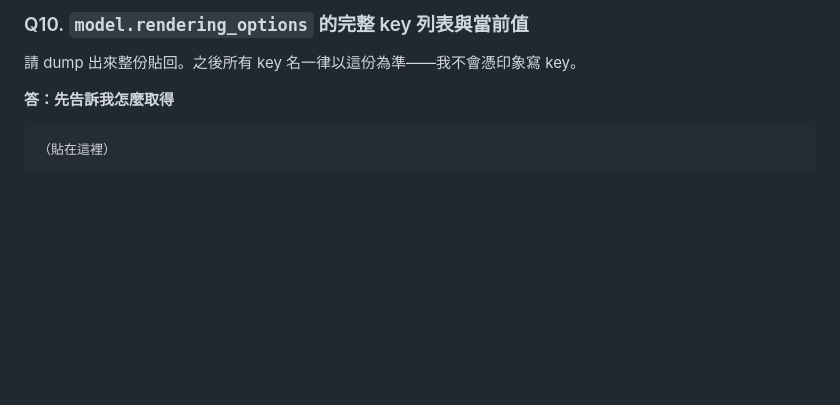
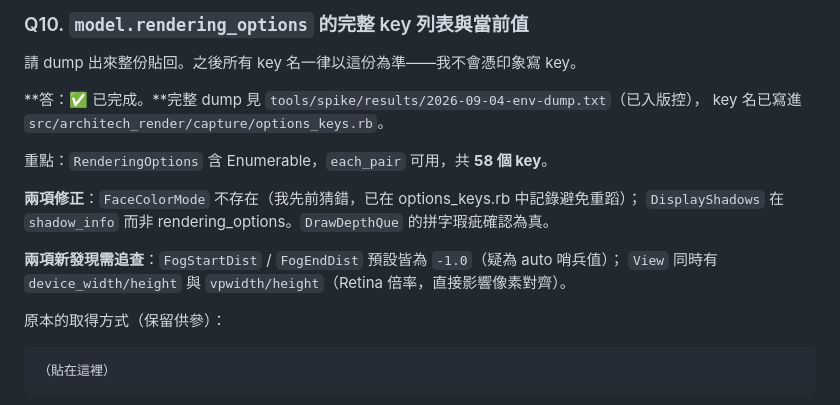
Before and after one commit to cbtzeng/sketchup-ai-render-prototype, a Markdown page: docs/open-questions.md, the part around the change. Drawn GitHub-style; blank space fills up the shorter version.

````diff
--- a/docs/open-questions.md
+++ b/docs/open-questions.md
@@ -165,7 +165,18 @@ Ruby Console 位置：**Extensions → Developer → Ruby Console**
 
 請 dump 出來整份貼回。之後所有 key 名一律以這份為準——我不會憑印象寫 key。
 
-**答：先告訴我怎麼取得**
+**答：✅ 已完成。**完整 dump 見 `tools/spike/results/2026-09-04-env-dump.txt`（已入版控），
+key 名已寫進 `src/architech_render/capture/options_keys.rb`。
+
+重點：`RenderingOptions` 含 Enumerable，`each_pair` 可用，共 **58 個 key**。
+
+**兩項修正**：`FaceColorMode` 不存在（我先前猜錯，已在 options_keys.rb 中記錄避免重蹈）；
+`DisplayShadows` 在 `shadow_info` 而非 rendering_options。`DrawDepthQue` 的拼字瑕疵確認為真。
+
+**兩項新發現需追查**：`FogStartDist` / `FogEndDist` 預設皆為 `-1.0`（疑為 auto 哨兵值）；
+`View` 同時有 `device_width/height` 與 `vpwidth/height`（Retina 倍率，直接影響像素對齊）。
+
+原本的取得方式（保留供參）：
 
 ```
 （貼在這裡）
````
Also changed, not shown: docs/sketchup-api-feasibility.md (+9 -6 lines).
